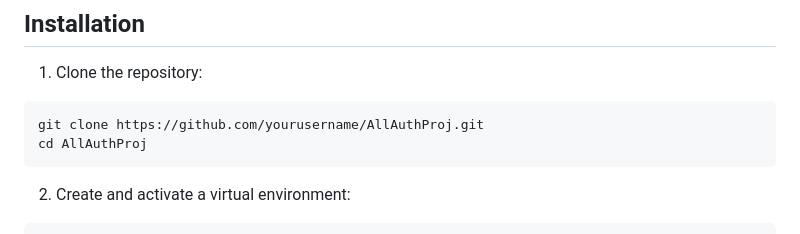
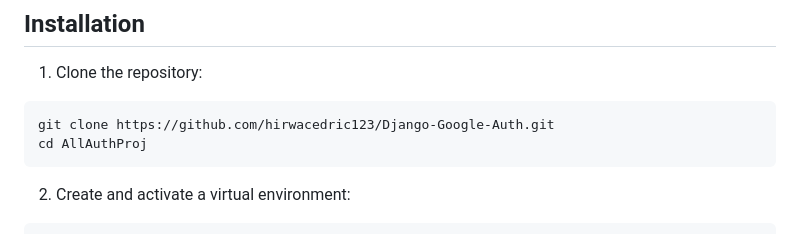
Before and after one commit to hirwacedric123/Django-Google-Auth, a Markdown page: README.md, the part around the change. Rendered like a GitHub page.

````diff
--- a/README.md
+++ b/README.md
@@ -33,7 +33,7 @@ AllAuthProj/
 
 1. Clone the repository:
 ```bash
-git clone https://github.com/yourusername/AllAuthProj.git
+git clone https://github.com/hirwacedric123/Django-Google-Auth.git
 cd AllAuthProj
 ```
 
````
